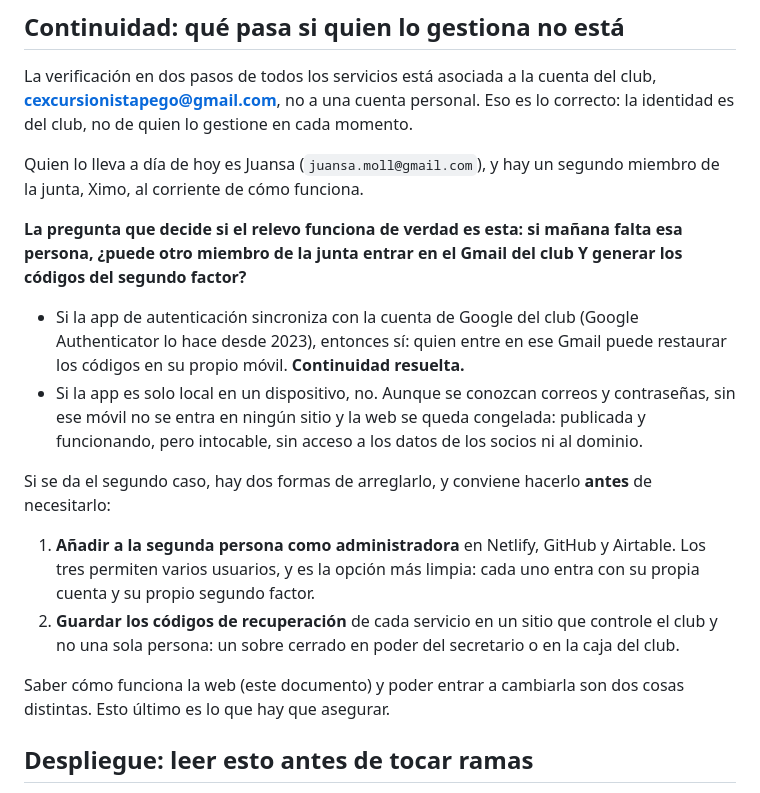
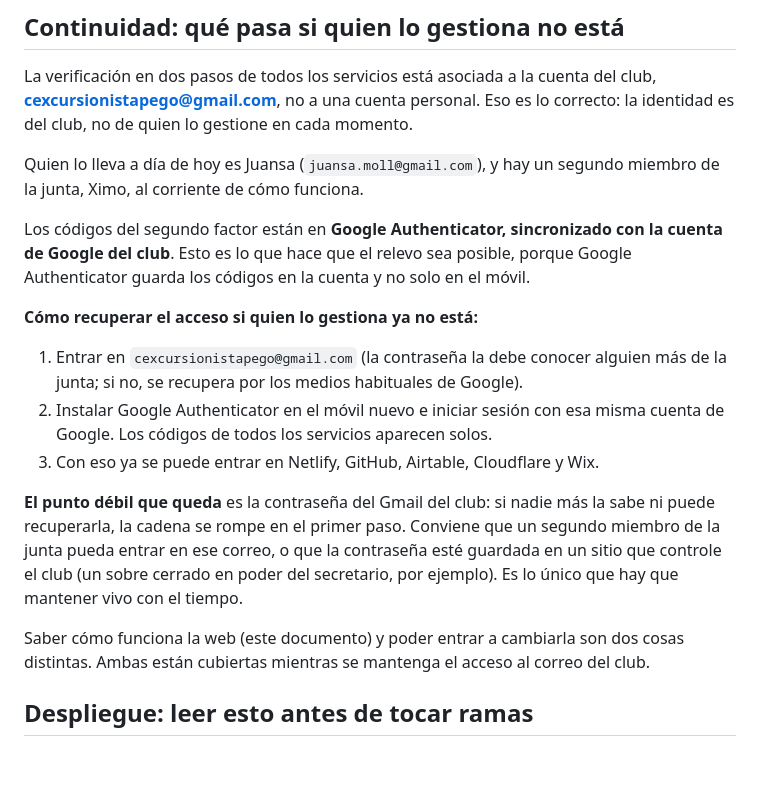
Before and after one commit to cexcursionistapego-afk/CEPEGO, a Markdown page: CLAUDE.md, the part around the change. Rendered like a GitHub page; blank space fills up the shorter version.

Commit message:
Documenta el procediment de recuperació d'accés, ja sense condicionals
Confirmat: Google Authenticator sincronitzat amb el compte de Google del
club. Això vol dir que qui puga entrar en cexcursionistapego@gmail.com pot
restaurar els codis del segon factor en un mòbil nou i recuperar l'accés a
tots els serveis. S'escriuen els tres passos.

L'únic punt que queda per assegurar és que algú més de la junta puga
entrar en eixe correu: si ningú en sap la contrasenya, la cadena es trenca
al primer pas.

Co-Authored-By: Claude Opus 5 <noreply@anthropic.com>
Claude-Session: https://claude.ai/code/session_014PDYJ5fdSoM2cryqH7psXv

```diff
--- a/CLAUDE.md
+++ b/CLAUDE.md
@@ -30,31 +30,32 @@ gestione en cada momento.
 Quien lo lleva a día de hoy es Juansa (`juansa.moll@gmail.com`), y hay un
 segundo miembro de la junta, Ximo, al corriente de cómo funciona.
 
-**La pregunta que decide si el relevo funciona de verdad es esta: si
-mañana falta esa persona, ¿puede otro miembro de la junta entrar en el
-Gmail del club Y generar los códigos del segundo factor?**
+Los códigos del segundo factor están en **Google Authenticator,
+sincronizado con la cuenta de Google del club**. Esto es lo que hace que
+el relevo sea posible, porque Google Authenticator guarda los códigos en
+la cuenta y no solo en el móvil.
 
-- Si la app de autenticación sincroniza con la cuenta de Google del club
-  (Google Authenticator lo hace desde 2023), entonces sí: quien entre en
-  ese Gmail puede restaurar los códigos en su propio móvil. **Continuidad
-  resuelta.**
-- Si la app es solo local en un dispositivo, no. Aunque se conozcan
-  correos y contraseñas, sin ese móvil no se entra en ningún sitio y la
-  web se queda congelada: publicada y funcionando, pero intocable, sin
-  acceso a los datos de los socios ni al dominio.
+**Cómo recuperar el acceso si quien lo gestiona ya no está:**
 
-Si se da el segundo caso, hay dos formas de arreglarlo, y conviene
-hacerlo **antes** de necesitarlo:
+1. Entrar en `cexcursionistapego@gmail.com` (la contraseña la debe
+   conocer alguien más de la junta; si no, se recupera por los medios
+   habituales de Google).
+2. Instalar Google Authenticator en el móvil nuevo e iniciar sesión con
+   esa misma cuenta de Google. Los códigos de todos los servicios
+   aparecen solos.
+3. Con eso ya se puede entrar en Netlify, GitHub, Airtable, Cloudflare y
+   Wix.
 
-1. **Añadir a la segunda persona como administradora** en Netlify, GitHub
-   y Airtable. Los tres permiten varios usuarios, y es la opción más
-   limpia: cada uno entra con su propia cuenta y su propio segundo factor.
-2. **Guardar los códigos de recuperación** de cada servicio en un sitio
-   que controle el club y no una sola persona: un sobre cerrado en poder
-   del secretario o en la caja del club.
+**El punto débil que queda** es la contraseña del Gmail del club: si nadie
+más la sabe ni puede recuperarla, la cadena se rompe en el primer paso.
+Conviene que un segundo miembro de la junta pueda entrar en ese correo, o
+que la contraseña esté guardada en un sitio que controle el club (un sobre
+cerrado en poder del secretario, por ejemplo). Es lo único que hay que
+mantener vivo con el tiempo.
 
 Saber cómo funciona la web (este documento) y poder entrar a cambiarla son
-dos cosas distintas. Esto último es lo que hay que asegurar.
+dos cosas distintas. Ambas están cubiertas mientras se mantenga el acceso
+al correo del club.
 
 ## Despliegue: leer esto antes de tocar ramas
 
```
